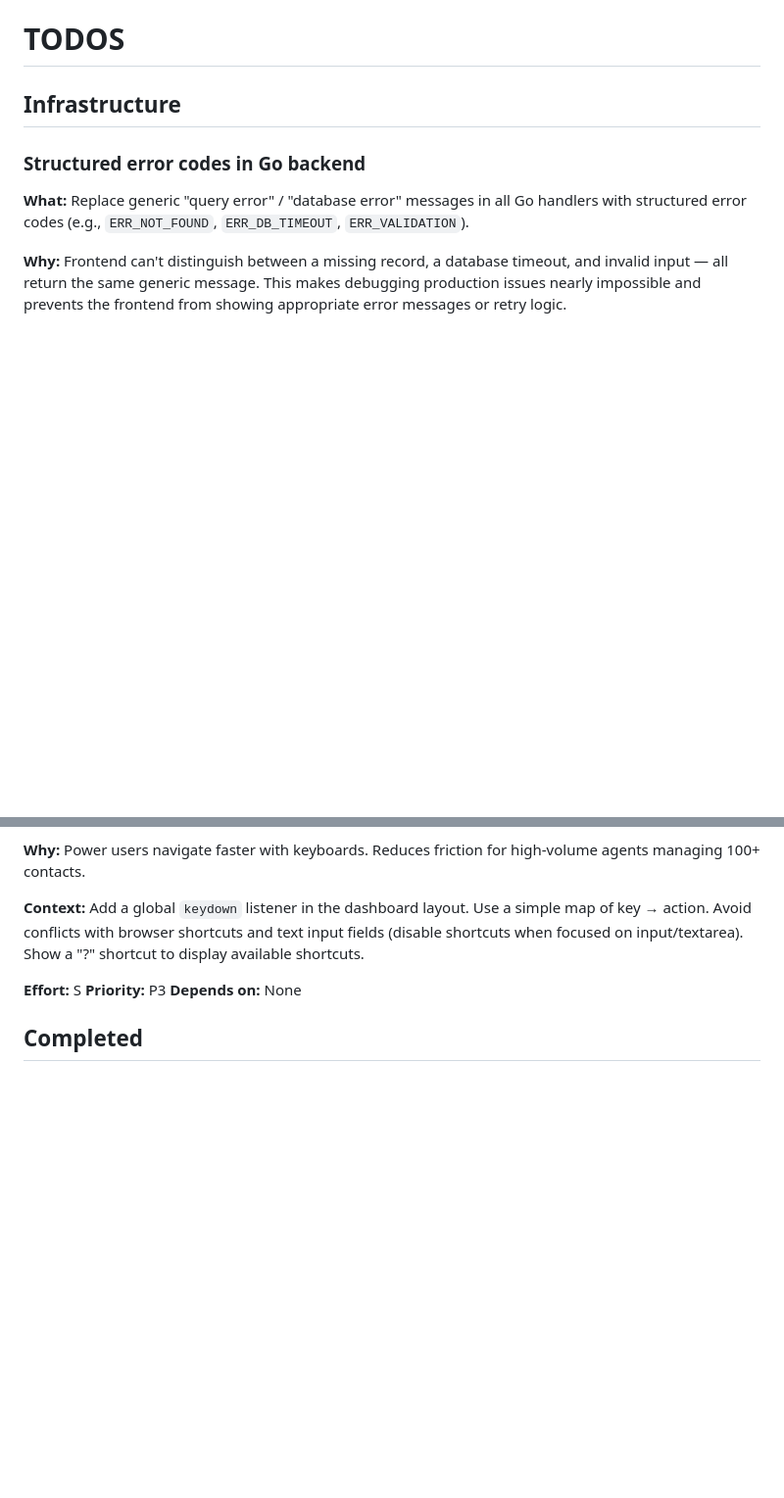
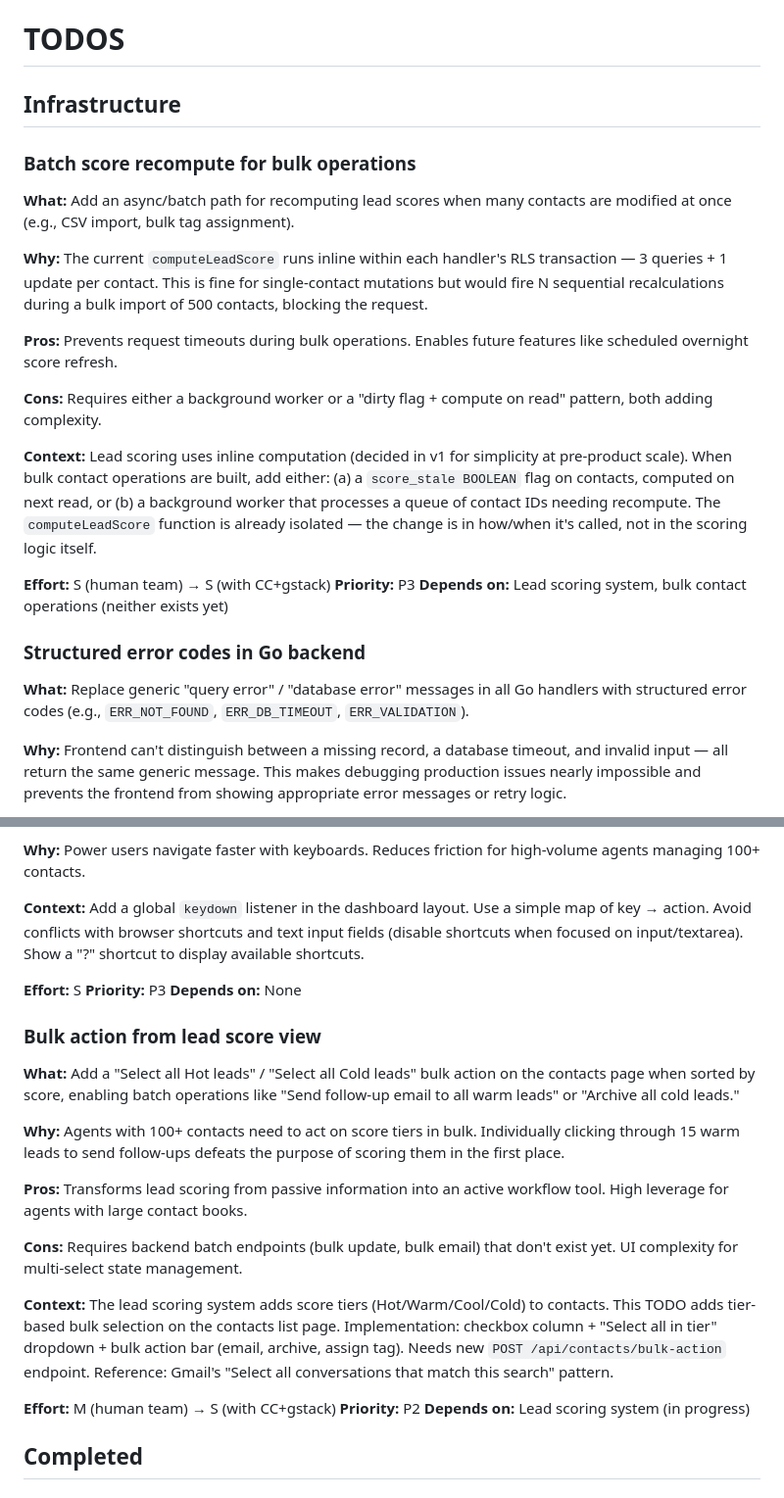
Before and after one commit to BubblySeeker/Clo-Agent, a Markdown page: TODOS.md, 2 parts joined by grey strips. Shown at 98% size. GitHub-like rendering; blank space fills up the shorter version.

```diff
--- a/TODOS.md
+++ b/TODOS.md
@@ -1,6 +1,22 @@
 # TODOS
 
 ## Infrastructure
+
+### Batch score recompute for bulk operations
+
+**What:** Add an async/batch path for recomputing lead scores when many contacts are modified at once (e.g., CSV import, bulk tag assignment).
+
+**Why:** The current `computeLeadScore` runs inline within each handler's RLS transaction — 3 queries + 1 update per contact. This is fine for single-contact mutations but would fire N sequential recalculations during a bulk import of 500 contacts, blocking the request.
+
+**Pros:** Prevents request timeouts during bulk operations. Enables future features like scheduled overnight score refresh.
+
+**Cons:** Requires either a background worker or a "dirty flag + compute on read" pattern, both adding complexity.
+
+**Context:** Lead scoring uses inline computation (decided in v1 for simplicity at pre-product scale). When bulk contact operations are built, add either: (a) a `score_stale BOOLEAN` flag on contacts, computed on next read, or (b) a background worker that processes a queue of contact IDs needing recompute. The `computeLeadScore` function is already isolated — the change is in how/when it's called, not in the scoring logic itself.
+
+**Effort:** S (human team) → S (with CC+gstack)
+**Priority:** P3
+**Depends on:** Lead scoring system, bulk contact operations (neither exists yet)
 
 ### Structured error codes in Go backend
 
@@ -89,6 +105,22 @@
 **Depends on:** None
 
 
+### Bulk action from lead score view
+
+**What:** Add a "Select all Hot leads" / "Select all Cold leads" bulk action on the contacts page when sorted by score, enabling batch operations like "Send follow-up email to all warm leads" or "Archive all cold leads."
+
+**Why:** Agents with 100+ contacts need to act on score tiers in bulk. Individually clicking through 15 warm leads to send follow-ups defeats the purpose of scoring them in the first place.
+
+**Pros:** Transforms lead scoring from passive information into an active workflow tool. High leverage for agents with large contact books.
+
+**Cons:** Requires backend batch endpoints (bulk update, bulk email) that don't exist yet. UI complexity for multi-select state management.
+
+**Context:** The lead scoring system adds score tiers (Hot/Warm/Cool/Cold) to contacts. This TODO adds tier-based bulk selection on the contacts list page. Implementation: checkbox column + "Select all in tier" dropdown + bulk action bar (email, archive, assign tag). Needs new `POST /api/contacts/bulk-action` endpoint. Reference: Gmail's "Select all conversations that match this search" pattern.
+
+**Effort:** M (human team) → S (with CC+gstack)
+**Priority:** P2
+**Depends on:** Lead scoring system (in progress)
+
 ## Completed
 
 ### React error boundaries for dashboard
```
Also changed, not shown: docs/designs/lead-scoring-steps.md (added, +201 -0 lines), docs/designs/lead-scoring.md (added, +146 -0 lines).
